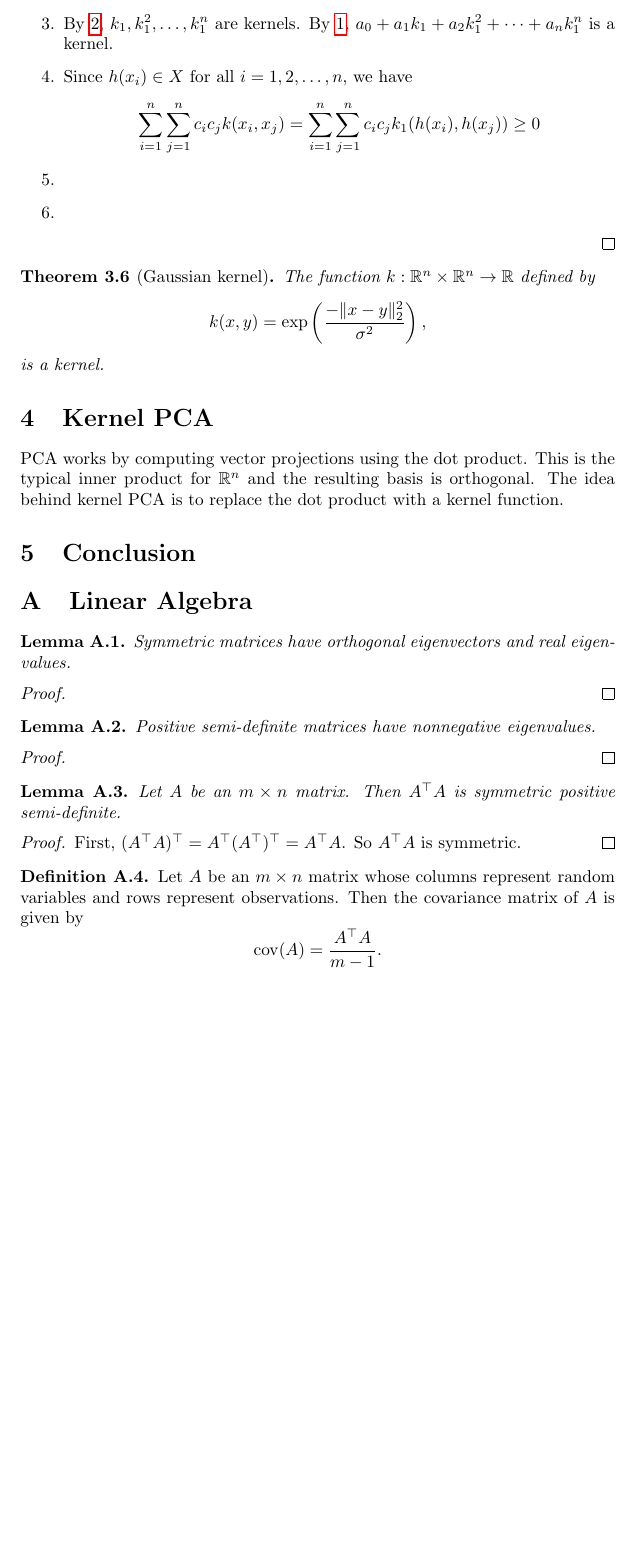
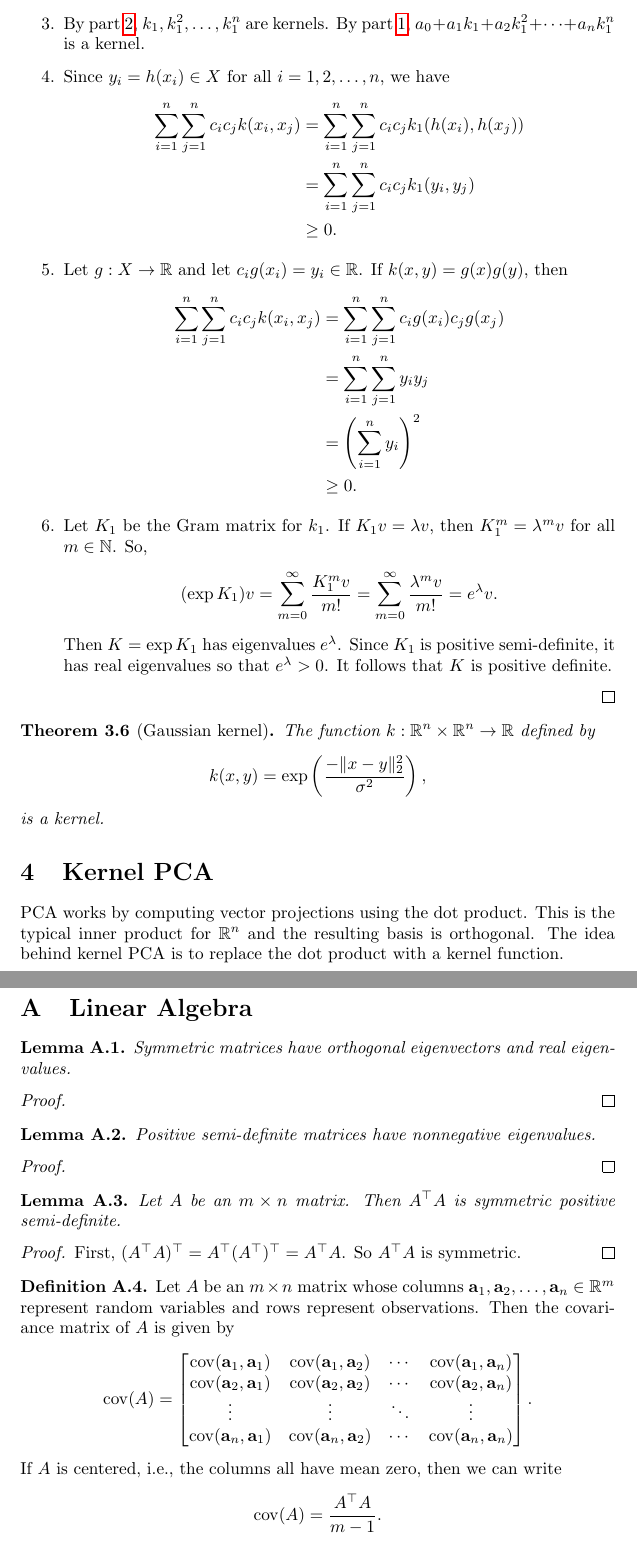
Before and after one commit to asbeeny/kpca-paper, a LaTeX paper (tex/main.tex, which reads tex/sections/030-rkhs.tex, tex/sections/070-linear-algebra.tex): part of page 10 of 11 before the commit and two parts of pages 10 and 11 of 12 after it, the two joined at a grey line, cut so that both start at the same text, the shorter picture padded with empty space. Compiled offline with pdfLaTeX.

Commit message:
finish kernel construction proofs

```diff
--- a/tex/main.tex
+++ b/tex/main.tex
@@ -37,6 +37,8 @@
 
 \DeclareMathOperator{\row}{row}
 \DeclareMathOperator{\col}{col}
+\DeclareMathOperator{\cov}{cov}
+\DeclareMathOperator{\Var}{var}
 %%% End macros
 
 %%% Set title
--- a/tex/sections/030-rkhs.tex
+++ b/tex/sections/030-rkhs.tex
@@ -228,15 +208,37 @@ If instead we know \(k\) is a kernel, then we need to show that there is a uniqu
         Since \(K_1, K_2\) are positive semi-definite, we have \(\lambda_i, \mu_i > 0\).
         Then \(K\) is symmetric positive semi-definite.
-        \item By \ref{itm:kernel-product}, \(k_1, k_1^2, \dots, k_1^n\) are kernels.
-        By \ref{itm:kernel-linear-combo}, \(a_0 + a_1 k_1 + a_2 k_1^2 + \dots + a_n k_1^n\) is a kernel.
-        \item Since \(h(x_i) \in X\) for all \(i = 1,2,\dots, n\), we have
-        \[
+        \item By part \ref{itm:kernel-product}, \(k_1, k_1^2, \dots, k_1^n\) are kernels.
+        By part \ref{itm:kernel-linear-combo}, \(a_0 + a_1 k_1 + a_2 k_1^2 + \dots + a_n k_1^n\) is a kernel.
+        \item Since \(y_i = h(x_i) \in X\) for all \(i = 1,2,\dots, n\), we have
+        \begin{align*}
             \sum_{i=1}^{n} \sum_{j=1}^{n} c_i c_j k(x_i,x_j)
-            = \sum_{i=1}^{n} \sum_{j=1}^{n} c_i c_j k_1(h(x_i), h(x_j))
-            \geq 0
-        \]
-        \item
-        \item
+            &= \sum_{i=1}^{n} \sum_{j=1}^{n} c_i c_j k_1(h(x_i), h(x_j))\\
+            &= \sum_{i=1}^{n} \sum_{j=1}^{n} c_i c_j k_1(y_i, y_j)\\
+            &\geq 0.
+        \end{align*}
+        \item Let \(g : X \to \RR\) and let \(c_i g(x_i) = y_i \in \RR\).
+        If \(k(x,y) = g(x)g(y)\), then
+        \begin{align*}
+            \sum_{i=1}^{n} \sum_{j=1}^{n} c_i c_j k(x_i,x_j)
+            &= \sum_{i=1}^{n} \sum_{j=1}^{n} c_i g(x_i) c_j g(x_j)\\
+            &= \sum_{i=1}^{n} \sum_{j=1}^{n} y_i y_j\\
+            % &= \sum_{\ell=1}^{n} \left(y_\ell^2 + \sum_{i=\ell+1}^{n} y_i y_\ell + \sum_{j=\ell+1}^{n} y_\ell y_j\right)\\
+            % &= \sum_{i=1}^{n} \left(y_i^2 + 2\sum_{j=i+1}^{n} y_i y_j\right)\\
+            &= \left(\sum_{i=1}^{n} y_i\right)^2\\
+            &\geq 0.
+        \end{align*}
+        \item Let \(K_1\) be the Gram matrix for \(k_1\).
+        If \(K_1 v = \lambda v\), then \(K_1^m = \lambda^m v\) for all \(m \in \NN\).
+        So,
+        \begin{align*}
+            (\exp K_1) v
+            = \sum_{m=0}^{\infty} \frac{K_1^m v}{m!}
+            = \sum_{m=0}^{\infty} \frac{\lambda^m v}{m!}
+            = e^\lambda v.
+        \end{align*}
+        Then \(K = \exp K_1\) has eigenvalues \(e^\lambda\).
+        Since \(K_1\) is positive semi-definite, it has real eigenvalues so that \(e^\lambda > 0\).
+        It follows that \(K\) is positive definite.
     \end{enumerate}
 \end{proof}
 
--- a/tex/sections/070-linear-algebra.tex
+++ b/tex/sections/070-linear-algebra.tex
@@ -48,10 +48,17 @@
     First, \((A^\top A)^\top = A^\top (A^\top)^\top = A^\top A\).
     So \(A^\top A\) is symmetric.
 \end{proof}
-\def\cov{\operatorname{cov}}
 \begin{definition}
-    Let \(A\) be an \(m \times n\) matrix whose columns represent random variables and rows represent observations.
+    \def\a{\mathbf{a}}
+    Let \(A\) be an \(m \times n\) matrix whose columns \(\a_1, \a_2,\dots,\a_n \in \RR^m\) represent random variables and rows represent observations.
     Then the covariance matrix of \(A\) is given by
+    \[\cov(A) = \begin{bmatrix}
+        \cov(\a_1, \a_1) & \cov(\a_1, \a_2) & \cdots & \cov(\a_1, \a_n)\\
+        \cov(\a_2, \a_1) & \cov(\a_2, \a_2) & \cdots & \cov(\a_2, \a_n)\\
+        \vdots & \vdots & \ddots & \vdots\\
+        \cov(\a_n, \a_1) & \cov(\a_n, \a_2) & \cdots & \cov(\a_n, \a_n)\\
+    \end{bmatrix}.\]
+    If \(A\) is centered, i.e., the columns all have mean zero, then we can write
     \[\cov(A) = \frac{A^\top A}{m-1}.\]
 \end{definition}
 
```
Also changed, not shown: tex/sections/020-pca.tex (+0 -2 lines), tex/main.pdf, tex/sections/030-rkhs.tex (42 more changed lines), 1 other file.
